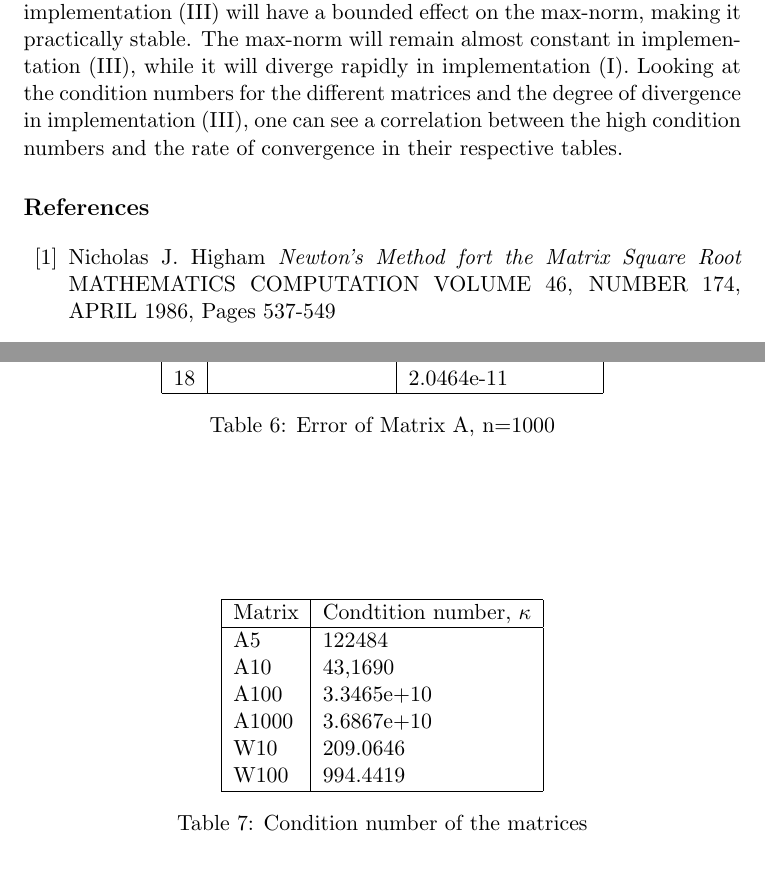
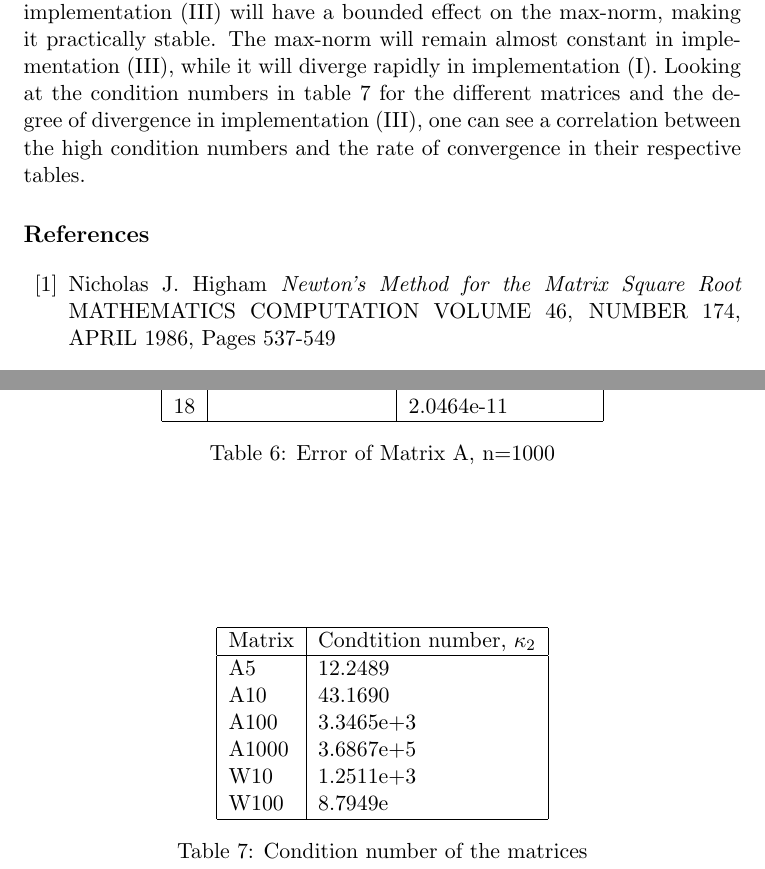
Before and after one commit to jkrgr/numerical-mathematics, a LaTeX document (project-2/00-main.tex, which reads project-2/problem-2a.tex, project-2/problem-2attach.tex): two parts of pages 5 and 12 of 12, joined at a grey line, cut so that both start at the same text. Compiled offline with pdfLaTeX.

Commit message:
redid the condition numbers in the attachments

```diff
--- a/project-2/problem-2a.tex
+++ b/project-2/problem-2a.tex
@@ -58,11 +58,11 @@ In analyzing operation counts, one can see that iteration method (I): $Y_{k+1}=\
 
 Figure \ref{fig:convergence plot I} is a log-plot that visualizes the values for the Wathen matrix in table \ref{lol}. The easily identifiable parabola on the log-plot points to quadratic convergence. All plots of the tables in the attachment are of this shape, and as mentioned, Theorem 2 in Newton's Method for the Matrix Square Root~\cite{paper} tells us that this is indeed the case. The figure also shows the linear divergence caused by the instability in the algorithm.
 
-As the relations in equations (\ref{eq: relate}) and (\ref{eq: relate2})  shows, implementation (III) gives the same result of the iteration  $Y_k$ as implementation (I) with $Y_{0}=Q_{0}=I$. The same quadratic convergence is therefore visualized in Figure 2. When the norm of the error approaches the limit of accuracy for the computer program, in this case \textsc{Matlab}, the max norm diverges, but slowly. The difference between implementation (I) and (III), will be that each iteration in implementation (III) will have a bounded effect on the max-norm, making it practically stable. The max-norm will remain almost constant in implementation (III), while it will diverge rapidly in implementation (I). Looking at the condition numbers for the different matrices and the degree of divergence in implementation (III), one can see a correlation between the high condition numbers and the rate of convergence in their respective tables.
+As the relations in equations (\ref{eq: relate}) and (\ref{eq: relate2})  shows, implementation (III) gives the same result of the iteration  $Y_k$ as implementation (I) with $Y_{0}=Q_{0}=I$. The same quadratic convergence is therefore visualized in Figure 2. When the norm of the error approaches the limit of accuracy for the computer program, in this case \textsc{Matlab}, the max norm diverges, but slowly. The difference between implementation (I) and (III), will be that each iteration in implementation (III) will have a bounded effect on the max-norm, making it practically stable. The max-norm will remain almost constant in implementation (III), while it will diverge rapidly in implementation (I). Looking at the condition numbers in table \ref{tull} for the different matrices and the degree of divergence in implementation (III), one can see a correlation between the high condition numbers and the rate of convergence in their respective tables.
 
 
 \begin{thebibliography}{00}
-\bibitem{paper} Nicholas J. Higham \textit{Newton's Method fort the Matrix Square Root} MATHEMATICS COMPUTATION VOLUME 46, NUMBER 174, APRIL 1986, Pages 537-549
+\bibitem{paper} Nicholas J. Higham \textit{Newton's Method for the Matrix Square Root} MATHEMATICS COMPUTATION VOLUME 46, NUMBER 174, APRIL 1986, Pages 537-549
 \end{thebibliography}
 
 %\bibliosub
--- a/project-2/problem-2attach.tex
+++ b/project-2/problem-2attach.tex
@@ -262,26 +262,27 @@
 
 
 \begin{table}
-\label{Table: Kondisjons tall}
 \begin{center}
 \begin{tabular}{| l | l | }
 
 
 	\hline
-	Matrix & Condtition number, $\kappa$\\
+	Matrix & Condtition number, $\kappa_2$\\
 	\hline
-	A5 & 122484  \\
-	A10 & 43,1690 \\
-	A100 &3.3465e+10  \\
-	A1000 & 3.6867e+10 \\
-	W10 & 209.0646 \\
-	W100 & 994.4419 \\
+	A5 & 12.2489  \\
+	A10 & 43.1690 \\
+	A100 &3.3465e+3  \\
+	A1000 & 3.6867e+5 \\
+	W10 & 1.2511e+3 \\
+	W100 & 8.7949e \\
 
 	\hline
 
 \end{tabular}
 \caption{Condition number of the matrices}
+\label{tull}
 \end{center}
+
 \end{table}
 
 
```
